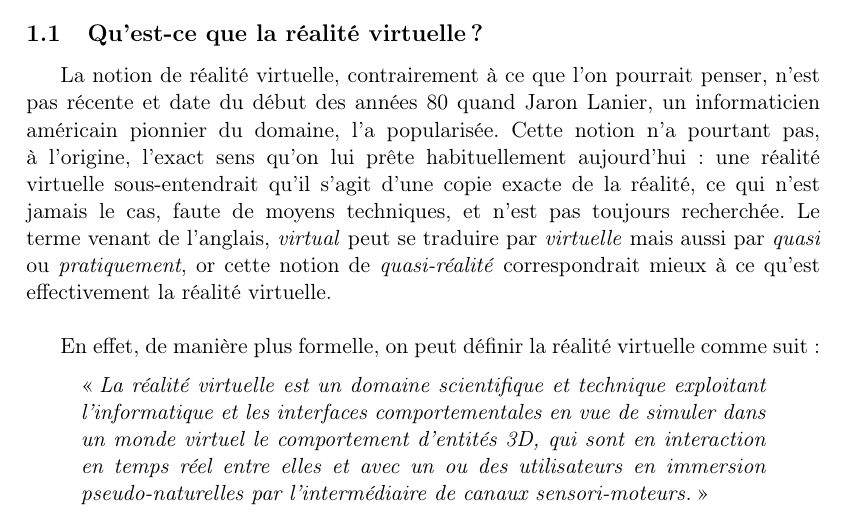
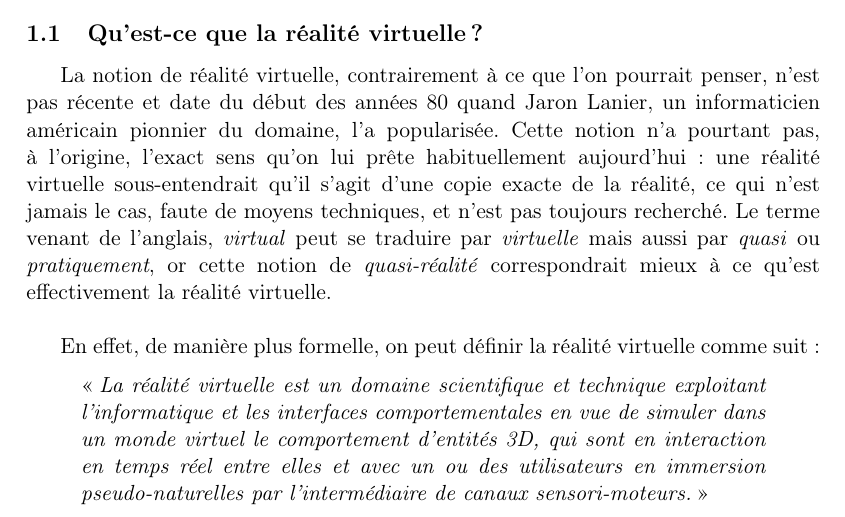
Before and after one commit to nhurman/avalon, a LaTeX paper (Rapports/1-PreEtude.tex, which reads Rapports/1-PreEtude/contexte.tex): part of page 3 of 17, cut so that both start at the same text. Compiled offline with pdfLaTeX.

Commit message:
correction ortho

```diff
--- a/Rapports/1-PreEtude/contexte.tex
+++ b/Rapports/1-PreEtude/contexte.tex
@@ -1,6 +1,6 @@
 \section{Contexte}
 
-\subsection{Qu'est-ce que la réalité virtuelle ?}La notion de réalité virtuelle, contrairement à ce que l'on pourrait penser, n'est pas récente et date du début des années 80 quand Jaron Lanier, un informaticien américain pionnier du domaine, l'a popularisée. Cette notion n'a pourtant pas, à l'origine, l'exact sens qu'on lui prête habituellement aujourd'hui : une réalité virtuelle sous-entendrait qu'il s'agit d'une copie exacte de la réalité, ce qui n'est jamais le cas, faute de moyens techniques, et n'est pas toujours recherchée. Le terme venant  de l'anglais, \emph{virtual} peut se traduire par \emph{virtuelle} mais aussi par \emph{quasi} ou \emph{pratiquement}, or cette notion de \emph{quasi-réalité} correspondrait mieux à ce qu'est effectivement la réalité virtuelle. \\
+\subsection{Qu'est-ce que la réalité virtuelle ?}La notion de réalité virtuelle, contrairement à ce que l'on pourrait penser, n'est pas récente et date du début des années 80 quand Jaron Lanier, un informaticien américain pionnier du domaine, l'a popularisée. Cette notion n'a pourtant pas, à l'origine, l'exact sens qu'on lui prête habituellement aujourd'hui : une réalité virtuelle sous-entendrait qu'il s'agit d'une copie exacte de la réalité, ce qui n'est jamais le cas, faute de moyens techniques, et n'est pas toujours recherché. Le terme venant  de l'anglais, \emph{virtual} peut se traduire par \emph{virtuelle} mais aussi par \emph{quasi} ou \emph{pratiquement}, or cette notion de \emph{quasi-réalité} correspondrait mieux à ce qu'est effectivement la réalité virtuelle. \\
 
 En effet, de manière plus formelle, on peut définir la réalité virtuelle comme suit :
 
```
